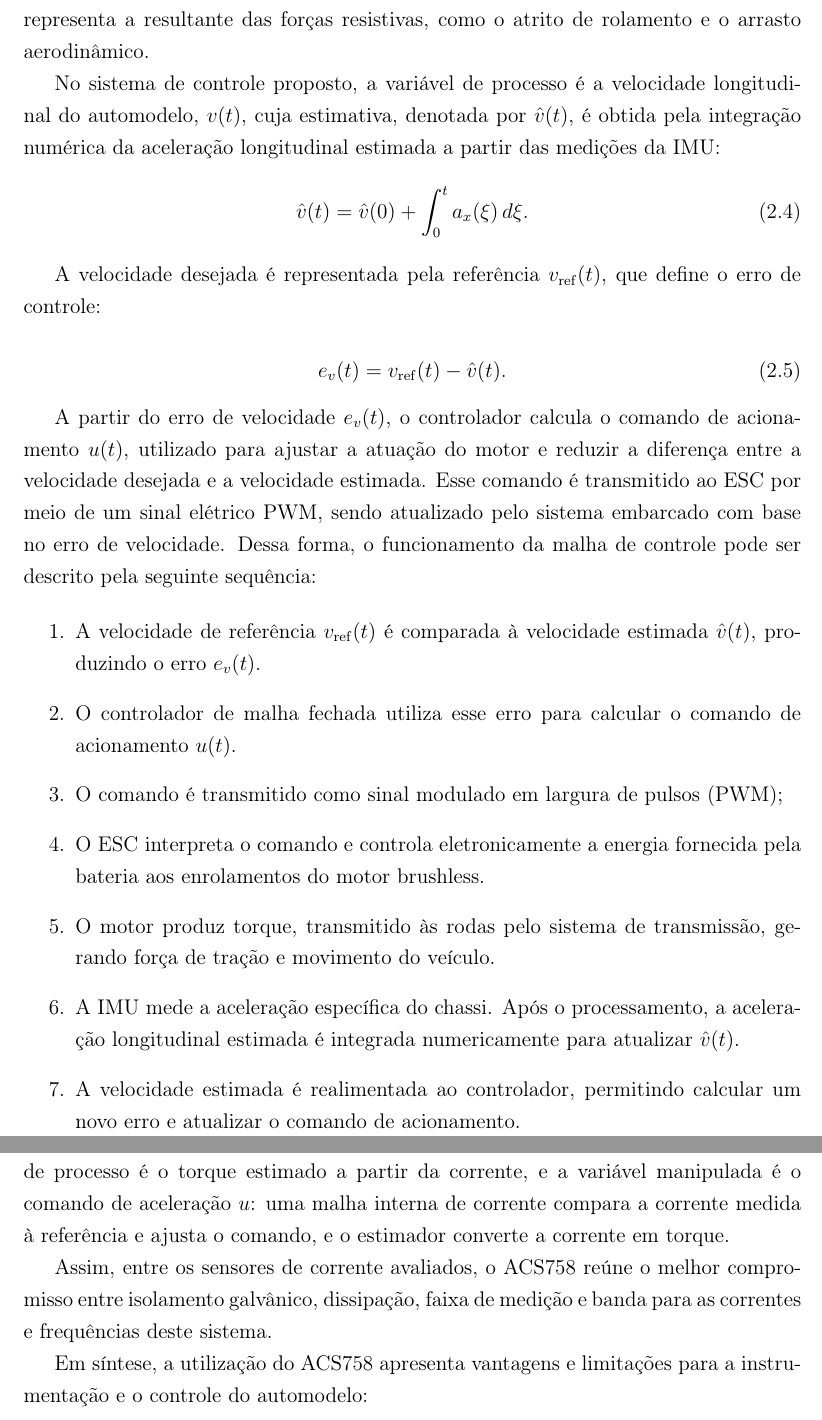
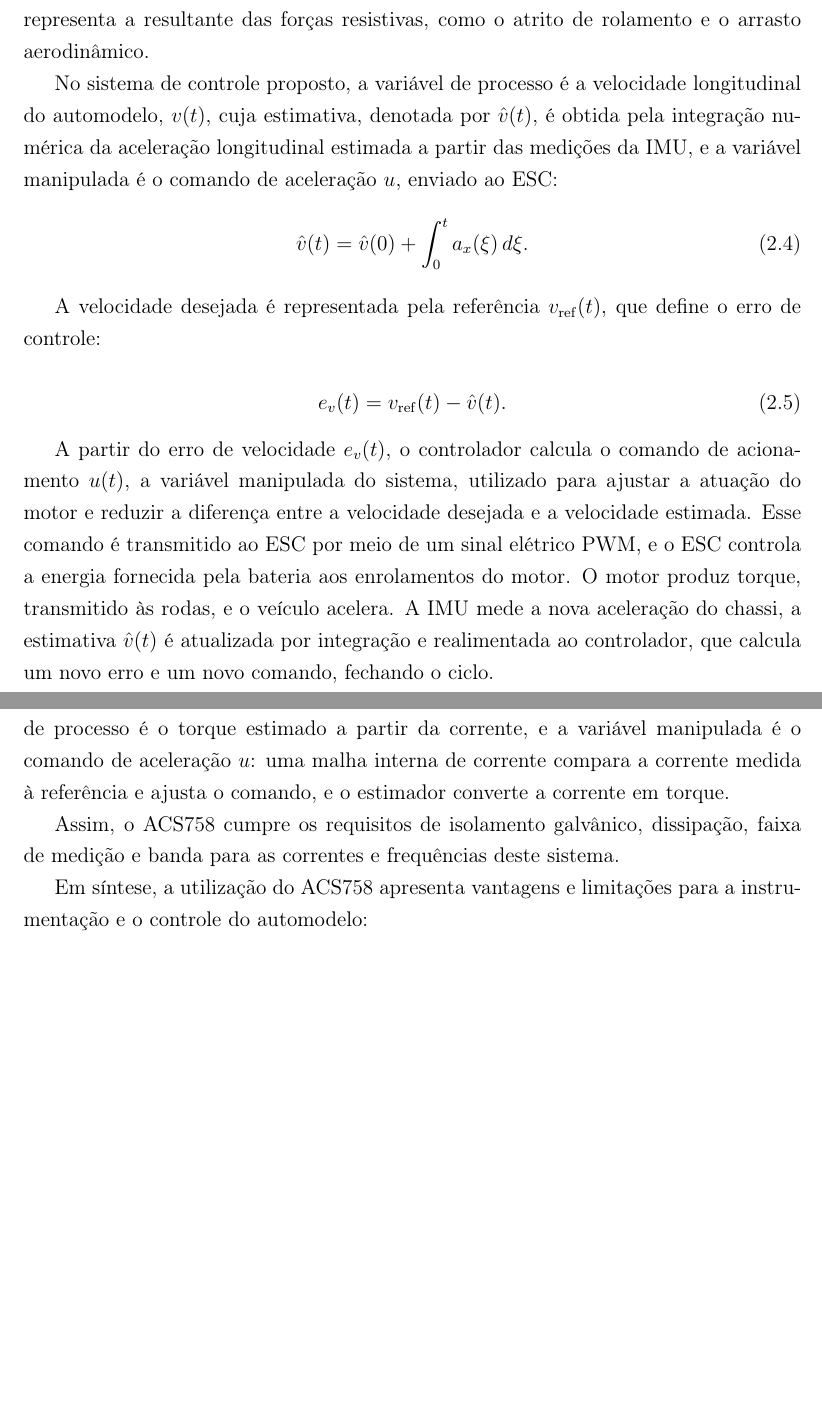
Before and after one commit to kksilva/PFC, a LaTeX book (monografia/Monografia.tex, which reads monografia/DescricaoProcesso/DescricaoProcesso.tex): two parts of pages 16 and 22 of 49, joined at a grey line, cut so that both start at the same text, the shorter picture padded with empty space. Compiled offline with pdfLaTeX.

Commit message:
monografia: auditoria Caps.1-2 aplicada — figura ACS758 para a 2.2.4 (com ref), nota de revisão resolvida (enumerate->prosa), veredito neutro, fixação do ACS758, objetivo geral = controle de torque

```diff
--- a/monografia/DescricaoProcesso/DescricaoProcesso.tex
+++ b/monografia/DescricaoProcesso/DescricaoProcesso.tex
@@ -98,7 +98,7 @@ representa a resultante das forças resistivas, como o atrito de rolamento e o a
 
 No sistema de controle proposto, a variável de processo é a velocidade longitudinal do automodelo, \(v(t)\), cuja
 estimativa, denotada por \(\hat{v}(t)\), é obtida pela integração numérica da aceleração longitudinal estimada a
-partir das medições da IMU:
+partir das medições da IMU, e a variável manipulada é o comando de aceleração \(u\), enviado ao ESC:
 \begin{equation}\label{eq:integral}
 \hat{v}(t) = \hat{v}(0) + \int_0^t a_x(\xi)\,d\xi.
 \end{equation}
@@ -111,22 +111,14 @@ e_v(t)=v_{\mathrm{ref}}(t)-\hat{v}(t).
 \label{eq:erro_velocidade}
 \end{equation}
 
-A partir do erro de velocidade $e_v(t)$, o controlador calcula o comando de acionamento $u(t)$, utilizado para ajustar a atuação do motor e
-reduzir a diferença entre a velocidade desejada e a velocidade estimada. Esse comando é transmitido ao ESC por meio de um sinal elétrico PWM,
-sendo atualizado pelo sistema embarcado com base no erro de velocidade. Dessa forma, o funcionamento da malha de controle pode ser descrito
-pela seguinte sequência:
-
-\begin{enumerate}
-    \item A velocidade de referência \(v_{\mathrm{ref}}(t)\) é comparada à velocidade estimada \(\hat{v}(t)\), produzindo o erro \(e_v(t)\).
-    \item O controlador de malha fechada utiliza esse erro para calcular o comando de acionamento \(u(t)\).
-    \item O comando é transmitido como sinal modulado em largura de pulsos (PWM);
-    \item O ESC interpreta o comando e controla eletronicamente a energia fornecida pela bateria aos enrolamentos do motor brushless.
-    \item O motor produz torque, transmitido às rodas pelo sistema de transmissão, gerando força de tração e movimento do veículo.
-    \item A IMU mede a aceleração específica do chassi. Após o processamento, a aceleração longitudinal estimada é integrada numericamente para atualizar \(\hat{v}(t)\).
-    \item A velocidade estimada é realimentada ao controlador, permitindo calcular um novo erro e atualizar o comando de acionamento.
-\end{enumerate}
-
-(essa sequencia ficou redundante com o texto anterior. complete o paragrafo para contemplar tudo e apague)
+A partir do erro de velocidade \(e_v(t)\), o controlador calcula o comando de acionamento
+\(u(t)\), a variável manipulada do sistema, utilizado para ajustar a atuação do motor e
+reduzir a diferença entre a velocidade desejada e a velocidade estimada. Esse comando é
+transmitido ao ESC por meio de um sinal elétrico PWM, e o ESC controla a energia fornecida
+pela bateria aos enrolamentos do motor. O motor produz torque, transmitido às rodas, e o
+veículo acelera. A IMU mede a nova aceleração do chassi, a estimativa \(\hat{v}(t)\) é
+atualizada por integração e realimentada ao controlador, que calcula um novo erro e um novo
+comando, fechando o ciclo.
 
 A Figura~\ref{fig:imu_i2c} ilustra a conexão de um módulo MPU-6050 a um microcontrolador Arduino por meio do barramento I\(^2\)C.
 A interface utiliza as conexões de alimentação (\(V_{\mathrm{CC}}\) e GND) e dois sinais de comunicação: SDA (Serial Data), responsável
@@ -329,9 +335,8 @@ a partir da corrente, e a variável manipulada é o comando de aceleração $u$:
 de corrente compara a corrente medida à referência e ajusta o comando, e o estimador converte
 a corrente em torque.
 
-Assim, entre os sensores de corrente avaliados, o ACS758 reúne o melhor compromisso entre
-isolamento galvânico, dissipação, faixa de medição e banda para as correntes e frequências deste
-sistema.
+Assim, o ACS758 cumpre os requisitos de isolamento galvânico, dissipação, faixa de medição e
+banda para as correntes e frequências deste sistema.
 
 Em síntese, a utilização do ACS758 apresenta vantagens e limitações para a instrumentação e o
 controle do automodelo:
```
Also changed, not shown: monografia/Introducao/Introducao.tex (+1 -1 lines), monografia/DescricaoProcesso/DescricaoProcesso.tex (24 more changed lines).
